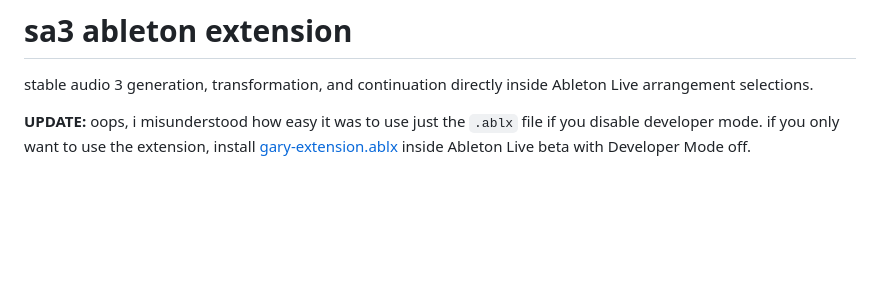
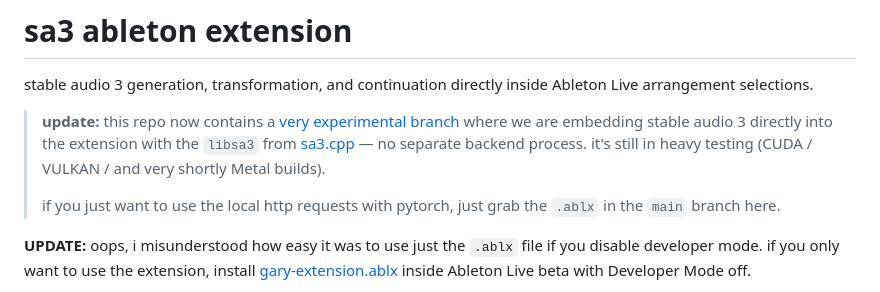
Before and after one commit to betweentwomidnights/sa3-ableton-extension, a Markdown page: README.md, the part around the change. Drawn GitHub-style; blank space fills up the shorter version.

Commit message:
docs: link to the experimental embedded-sa3.cpp branch
Point readers to the branch that embeds stable audio 3 in-process via
libsa3 from sa3.cpp; main stays the local-http (pytorch) build.

```diff
--- a/README.md
+++ b/README.md
@@ -1,6 +1,10 @@
 # sa3 ableton extension
 
 stable audio 3 generation, transformation, and continuation directly inside Ableton Live arrangement selections.
+
+> **update:** this repo now contains a [very experimental branch](https://github.com/betweentwomidnights/sa3-ableton-extension/tree/backends/embedded-sa3) where we are embedding stable audio 3 directly into the extension with the `libsa3` from [sa3.cpp](https://github.com/betweentwomidnights/sa3.cpp) — no separate backend process. it's still in heavy testing (CUDA / VULKAN / and very shortly Metal builds).
+>
+> if you just want to use the local http requests with pytorch, just grab the `.ablx` in the `main` branch here.
 
 **UPDATE:** oops, i misunderstood how easy it was to use just the `.ablx` file if you disable developer mode. if you only want to use the extension, install [gary-extension.ablx](releases/gary-extension.ablx) inside Ableton Live beta with Developer Mode off.
 
```
